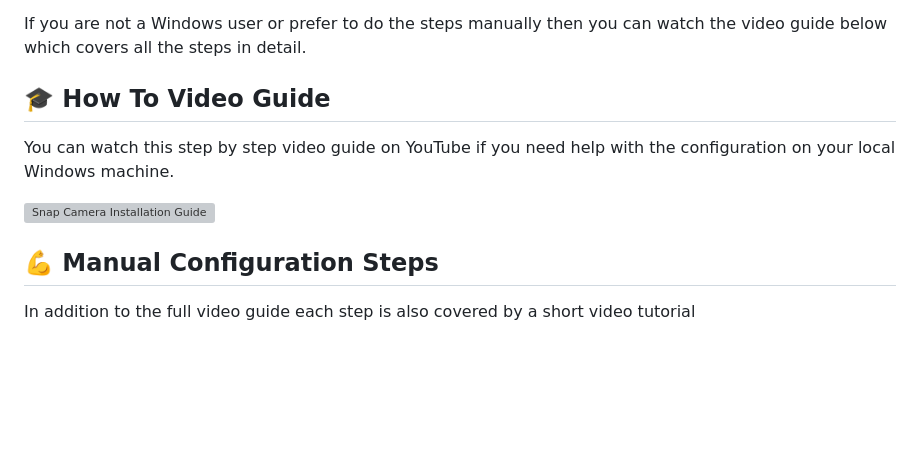
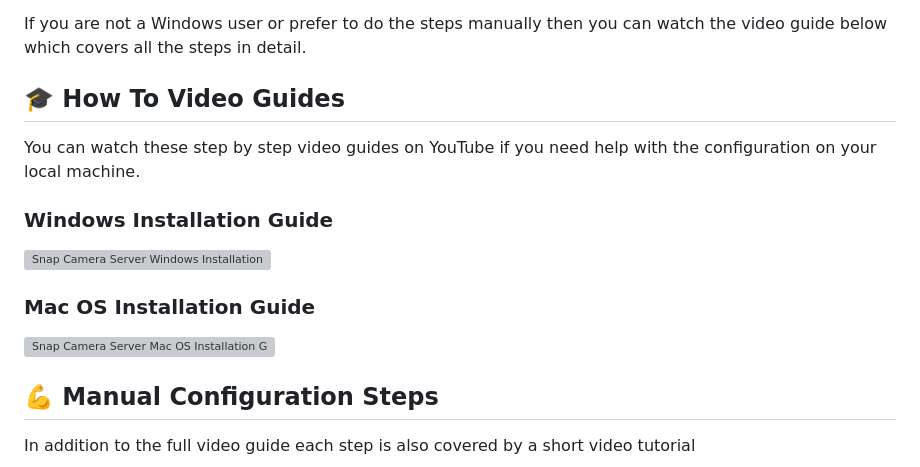
Before and after one commit to GalaxyDevAndrii/snap-camera-server, a Markdown page: docs/CONFIGURATION.md, the part around the change. Drawn GitHub-style; blank space fills up the shorter version; grey boxes are pictures that could not be loaded.

Commit message:
Added Mac OS video guide

```diff
--- a/docs/CONFIGURATION.md
+++ b/docs/CONFIGURATION.md
@@ -14,10 +14,14 @@ Windows users can now use the [Auto Configuration Tool](https://github.com/ptrum
 
 If you are not a Windows user or prefer to do the steps manually then you can watch the video guide below which covers all the steps in detail.
 
-## 🎓 How To Video Guide
-You can watch this step by step video guide on YouTube if you need help with the configuration on your local Windows machine.
+## 🎓 How To Video Guides
+You can watch these step by step video guides on YouTube if you need help with the configuration on your local machine.
 
-[![Snap Camera Installation Guide](https://img.youtube.com/vi/bcsjvWHUr7c/0.jpg)](https://www.youtube.com/watch?v=bcsjvWHUr7c)
+### Windows Installation Guide
+[![Snap Camera Server Windows Installation Guide](https://img.youtube.com/vi/bcsjvWHUr7c/0.jpg)](https://www.youtube.com/watch?v=bcsjvWHUr7c)
+
+### Mac OS Installation Guide
+[![Snap Camera Server Mac OS Installation Guide](https://img.youtube.com/vi/b2ILHJaD1T4/0.jpg)](https://www.youtube.com/watch?v=b2ILHJaD1T4)
 
 ## 💪 Manual Configuration Steps
 In addition to the full video guide each step is also covered by a short video tutorial
```
